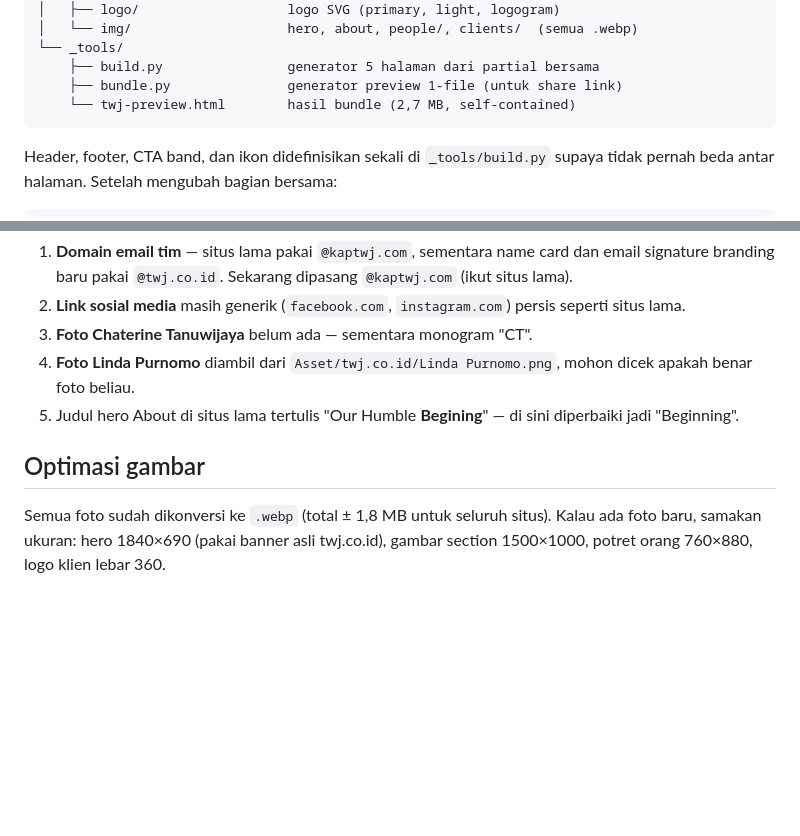
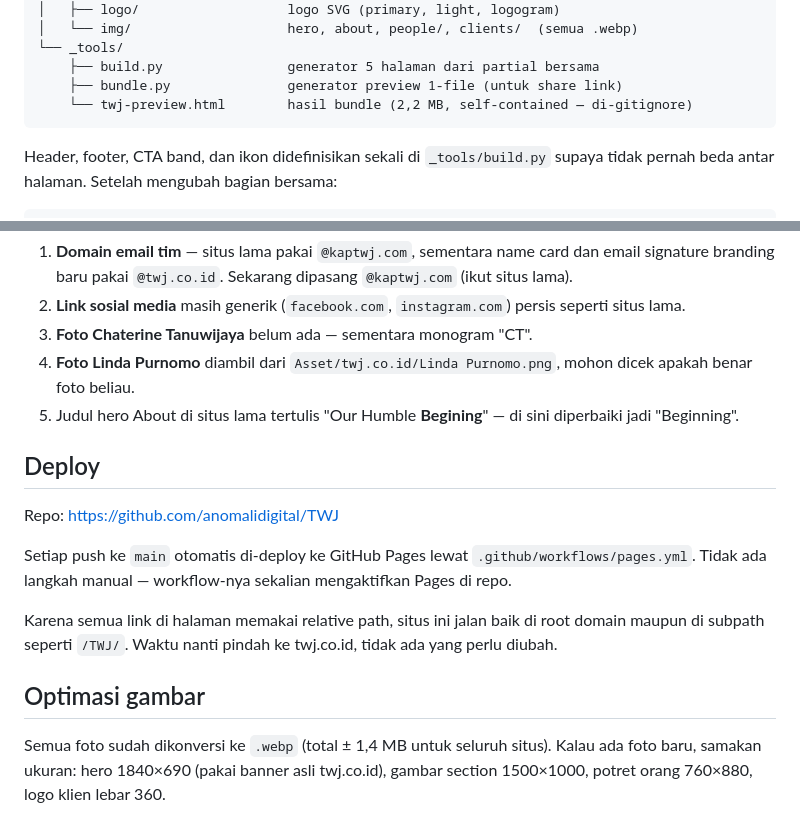
Before and after one commit to anomalidigital/TWJ, a Markdown page: README.md, 2 parts joined by grey strips. Rendered like a GitHub page; blank space fills up the shorter version.

Commit message:
Document the Pages deploy and correct asset sizes in the README
Co-Authored-By: Claude Opus 5 <noreply@anthropic.com>

````diff
--- a/README.md
+++ b/README.md
@@ -35,7 +35,7 @@ web/
 └── _tools/
     ├── build.py                generator 5 halaman dari partial bersama
     ├── bundle.py               generator preview 1-file (untuk share link)
-    └── twj-preview.html        hasil bundle (2,7 MB, self-contained)
+    └── twj-preview.html        hasil bundle (2,2 MB, self-contained — di-gitignore)
 ```
 
 Header, footer, CTA band, dan ikon didefinisikan sekali di `_tools/build.py`
@@ -99,8 +99,20 @@ self-host ada di `_Shared/_Font/`.
 5. Judul hero About di situs lama tertulis "Our Humble **Begining**" — di sini
    diperbaiki jadi "Beginning".
 
+## Deploy
+
+Repo: <https://github.com/anomalidigital/TWJ>
+
+Setiap push ke `main` otomatis di-deploy ke GitHub Pages lewat
+`.github/workflows/pages.yml`. Tidak ada langkah manual — workflow-nya
+sekalian mengaktifkan Pages di repo.
+
+Karena semua link di halaman memakai relative path, situs ini jalan baik di
+root domain maupun di subpath seperti `/TWJ/`. Waktu nanti pindah ke
+twj.co.id, tidak ada yang perlu diubah.
+
 ## Optimasi gambar
 
-Semua foto sudah dikonversi ke `.webp` (total ± 1,8 MB untuk seluruh situs).
+Semua foto sudah dikonversi ke `.webp` (total ± 1,4 MB untuk seluruh situs).
 Kalau ada foto baru, samakan ukuran: hero 1840×690 (pakai banner asli twj.co.id), gambar section 1500×1000,
 potret orang 760×880, logo klien lebar 360.
````
